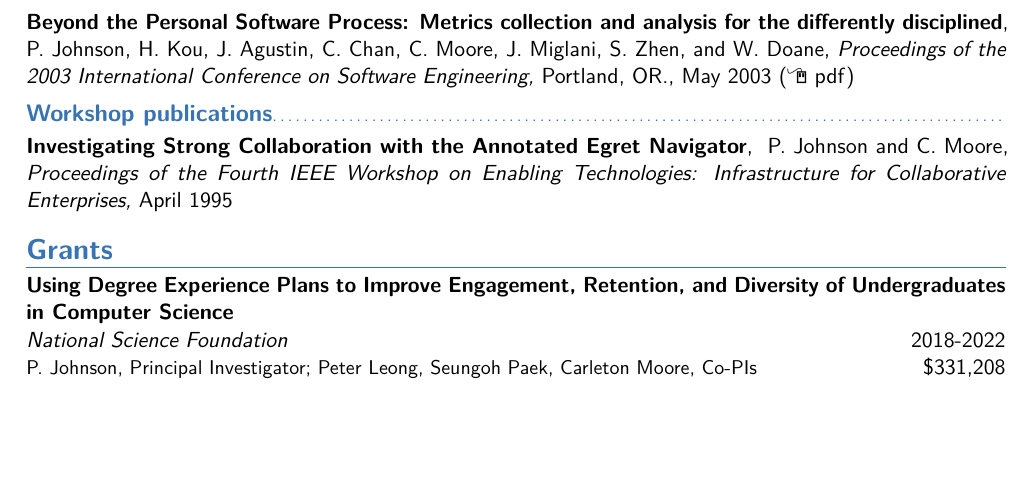
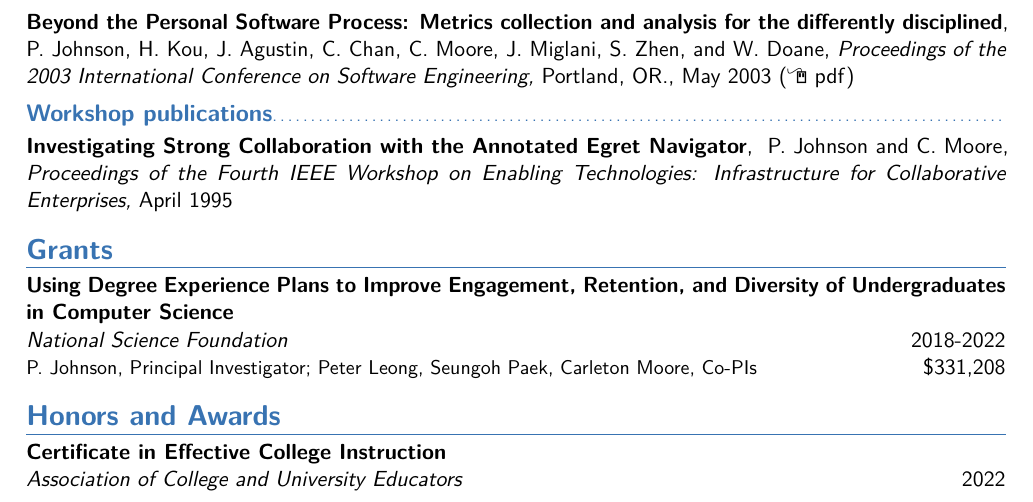
Before and after one commit to cammoore/cv, a LaTeX CV (cammoore-cv.tex): part of page 3 of 3, cut so that both start at the same text, the shorter picture padded with empty space. Compiled offline with pdfLaTeX.

Commit message:
Added ACUE

```diff
--- a/cammoore-cv.tex
+++ b/cammoore-cv.tex
@@ -230,7 +230,9 @@
         {P. Johnson, Principal Investigator; Peter Leong, Seungoh Paek, Carleton Moore, Co-PIs}  %Note
         {\$331,208} %Amount
 
+\section{Honors and Awards}
 
+\cvgrantitem {Certificate in Effective College Instruction}{Association of College and University Educators}{2022}{}{}
 %----------------------------------------------------------------------------------------
 
 \end{document}
```
Also changed, not shown: cammoore-cv.pdf, cammoore-cv.ps, cammoore-cv.tex (2 more changed lines).
